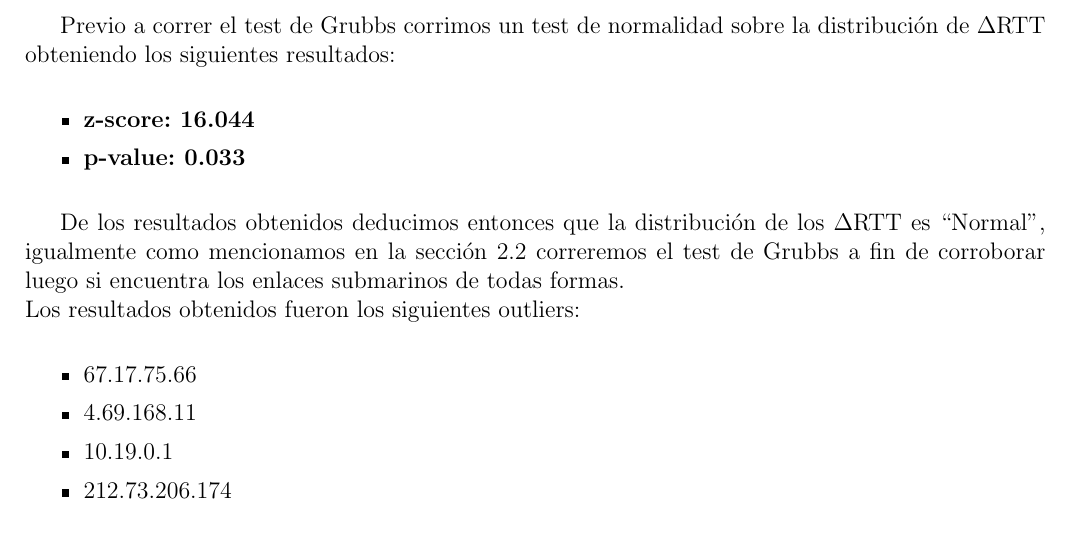
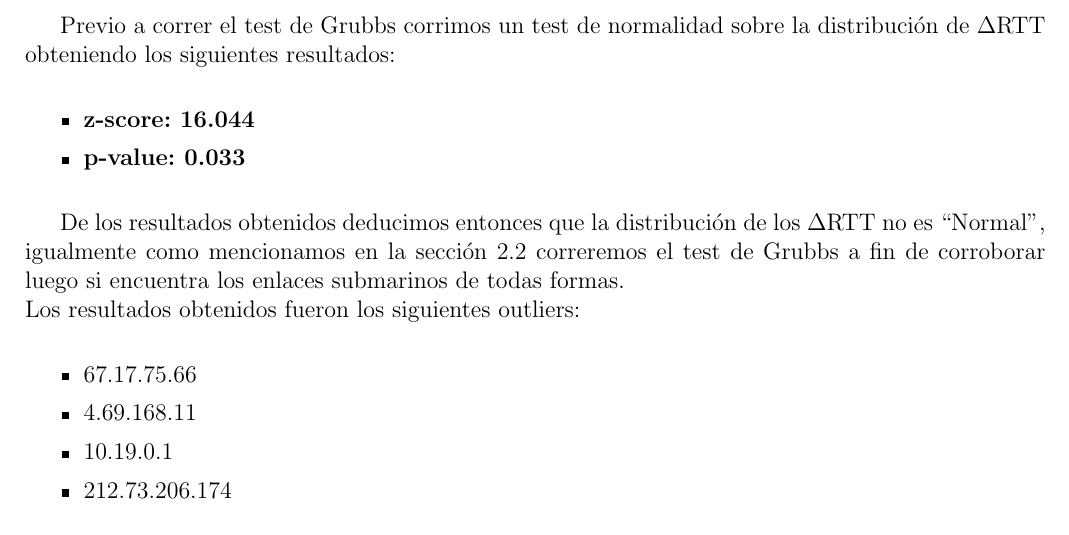
Before and after one commit to brumraul/tpredes2015, a LaTeX document (tp2/informe/informe.tex, which reads tp2/informe/resultados.tex): part of page 12 of 23, cut so that both start at the same text. Compiled offline with pdfLaTeX.

Commit message:
informe - pretoria. No es normal en lugar de es normal

```diff
--- a/tp2/informe/resultados.tex
+++ b/tp2/informe/resultados.tex
@@ -183,7 +183,7 @@ Previo a correr el test de Grubbs corrimos un test de normalidad sobre la distri
 \item \textbf{p-value: 0.033}
 \end{itemize}
 
-De los resultados obtenidos deducimos entonces que la distribución de los $\Delta$RTT es ``Normal'', igualmente como mencionamos en la sección \ref{desarrollo:stats} correremos el test de Grubbs a fin de corroborar luego si encuentra los enlaces submarinos de todas formas.\\
+De los resultados obtenidos deducimos entonces que la distribución de los $\Delta$RTT no es ``Normal'', igualmente como mencionamos en la sección \ref{desarrollo:stats} correremos el test de Grubbs a fin de corroborar luego si encuentra los enlaces submarinos de todas formas.\\
 Los resultados obtenidos fueron los siguientes outliers:
 
 \begin{itemize}
```
Also changed, not shown: tp2/informe/informe.pdf.
